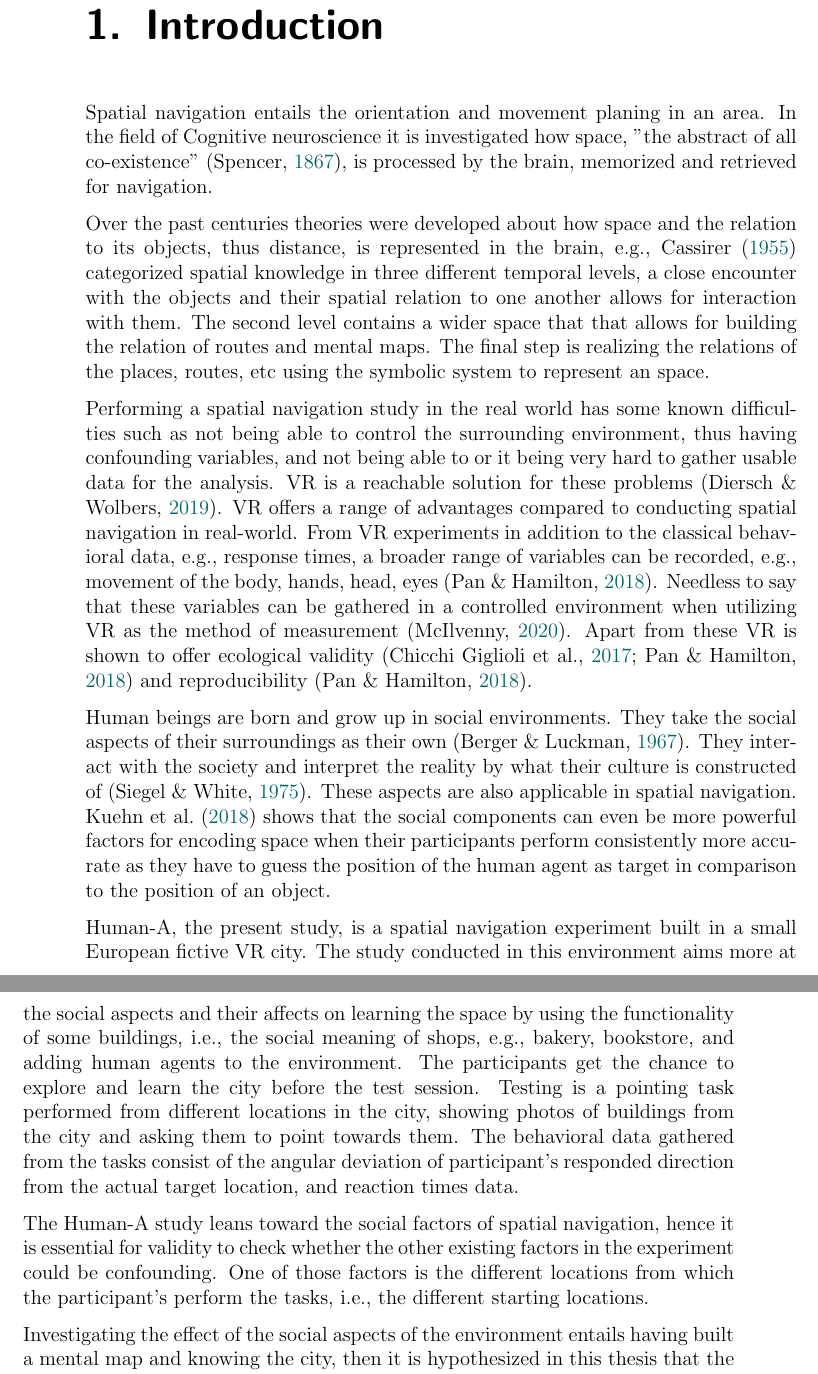
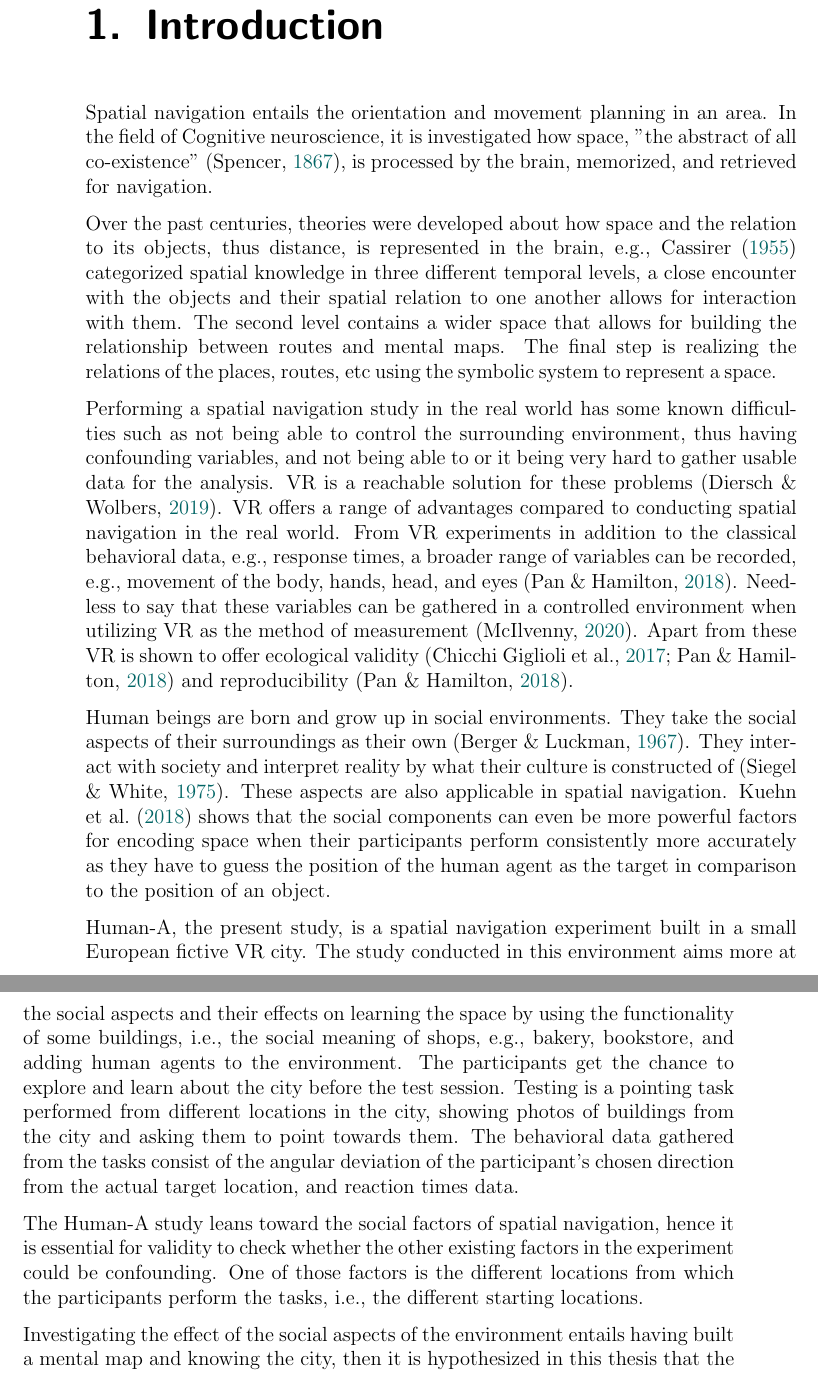
Before and after one commit to nora-maleki/humanA-pointing-task-analysis, a LaTeX thesis (writing/01_thesis/main.tex, which reads writing/01_thesis/content/introduction.tex): two parts of pages 14 and 15 of 57, joined at a grey line, cut so that both start at the same text. Compiled offline with pdfLaTeX; a LaTeX package or settings file that is missing is left out.

Commit message:
spell and grammar check introduction

```diff
--- a/writing/01_thesis/content/introduction.tex
+++ b/writing/01_thesis/content/introduction.tex
@@ -13,16 +13,16 @@
 \chapter{Introduction}
 
 
-Spatial navigation entails the orientation and movement planing in an area. In the field of Cognitive neuroscience it is investigated how space, "the abstract of all co-existence" \autocite{spencer1989}, is processed by the brain, memorized and retrieved for navigation.
+Spatial navigation entails the orientation and movement planning in an area. In the field of Cognitive neuroscience, it is investigated how space, "the abstract of all co-existence" \autocite{spencer1989}, is processed by the brain, memorized, and retrieved for navigation.
 
-Over the past centuries theories were developed about how space and the relation to its objects, thus distance, is represented in the brain, e.g., \textcite{cassirer1955philosophy} categorized spatial knowledge in three different temporal levels, a close encounter with the objects and their spatial relation to one another allows for interaction with them. The second level contains a wider space that that allows for building the relation of routes and mental maps. The final step is realizing the relations of the places, routes, etc using the symbolic system to represent an space.
+Over the past centuries, theories were developed about how space and the relation to its objects, thus distance, is represented in the brain, e.g., \textcite{cassirer1955philosophy} categorized spatial knowledge in three different temporal levels, a close encounter with the objects and their spatial relation to one another allows for interaction with them. The second level contains a wider space that allows for building the relationship between routes and mental maps. The final step is realizing the relations of the places, routes, etc using the symbolic system to represent a space.
 
-Performing a spatial navigation study in the real world has some known difficulties such as not being able to control the surrounding environment, thus having confounding variables, and not being able to or it being very hard to gather usable data for the analysis. VR is a reachable solution for these problems \autocite{diersch2019potential}. VR offers a range of advantages compared to conducting spatial navigation in real-world. From VR experiments in addition to the classical behavioral data, e.g., response times, a broader range of variables can be recorded, e.g., movement of the body, hands, head, eyes \autocite{pan2018and}. Needless to say that these variables can be gathered in a controlled environment when utilizing VR as the method of measurement \autocite{mcilvenny2020future}. Apart from these VR is shown to offer ecological validity \autocite{pan2018and, chicchi2017novel} and reproducibility \autocite{pan2018and}.
+Performing a spatial navigation study in the real world has some known difficulties such as not being able to control the surrounding environment, thus having confounding variables, and not being able to or it being very hard to gather usable data for the analysis. VR is a reachable solution for these problems \autocite{diersch2019potential}. VR offers a range of advantages compared to conducting spatial navigation in the real world. From VR experiments in addition to the classical behavioral data, e.g., response times, a broader range of variables can be recorded, e.g., movement of the body, hands, head, and eyes \autocite{pan2018and}. Needless to say that these variables can be gathered in a controlled environment when utilizing VR as the method of measurement \autocite{mcilvenny2020future}. Apart from these VR is shown to offer ecological validity \autocite{pan2018and, chicchi2017novel} and reproducibility \autocite{pan2018and}.
 
-Human beings are born and grow up in social environments. They take the social aspects of their surroundings as their own \autocite{berger1967luckman}. They interact with the society and interpret the reality by what their culture is constructed of \autocite{SIEGEL19759}. These aspects are also applicable in spatial navigation. \textcite{kuehn2018social} shows that the social components can even be more powerful factors for encoding space when their participants perform consistently more accurate as they have to guess the position of the human agent as target in comparison to the position of an object.
+Human beings are born and grow up in social environments. They take the social aspects of their surroundings as their own \autocite{berger1967luckman}. They interact with society and interpret reality by what their culture is constructed of \autocite{SIEGEL19759}. These aspects are also applicable in spatial navigation. \textcite{kuehn2018social} shows that the social components can even be more powerful factors for encoding space when their participants perform consistently more accurately as they have to guess the position of the human agent as the target in comparison to the position of an object.
 
-Human-A, the present study, is a spatial navigation experiment built in a small European fictive VR city. The study conducted in this environment aims more at the social aspects and their affects on learning the space by using the functionality of some buildings, i.e., the social meaning of shops, e.g., bakery, bookstore, and adding human agents to the environment. The participants get the chance to explore and learn the city before the test session. Testing is a pointing task performed from different locations in the city, showing photos of buildings from the city and asking them to point towards them. The behavioral data gathered from the tasks consist of the angular deviation of participant's responded direction from the actual target location, and reaction times data.
+Human-A, the present study, is a spatial navigation experiment built in a small European fictive VR city. The study conducted in this environment aims more at the social aspects and their effects on learning the space by using the functionality of some buildings, i.e., the social meaning of shops, e.g., bakery, bookstore, and adding human agents to the environment. The participants get the chance to explore and learn about the city before the test session. Testing is a pointing task performed from different locations in the city, showing photos of buildings from the city and asking them to point towards them. The behavioral data gathered from the tasks consist of the angular deviation of the participant's chosen direction from the actual target location, and reaction times data.
 
-The Human-A study leans toward the social factors of spatial navigation, hence it is essential for validity to check whether the other existing factors in the experiment could be confounding. One of those factors is the different locations from which the participant's perform the tasks, i.e., the different starting locations.
+The Human-A study leans toward the social factors of spatial navigation, hence it is essential for validity to check whether the other existing factors in the experiment could be confounding. One of those factors is the different locations from which the participants perform the tasks, i.e., the different starting locations.
 
 Investigating the effect of the social aspects of the environment entails having built a mental map and knowing the city, then it is hypothesized in this thesis that the change in starting locations has no effect on the angular deviation from the target building and as well has no effect on reaction times.
```
